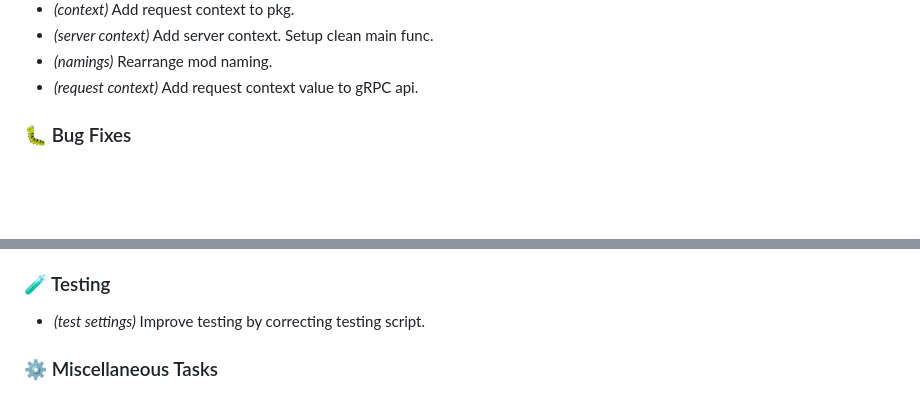
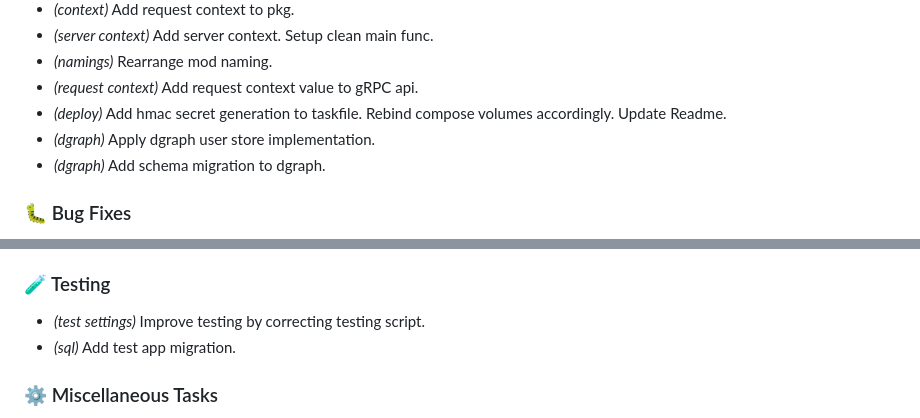
Before and after one commit to vishenosik/sso, a Markdown page: docs/CHANGELOG.md, 2 parts joined by grey strips. Drawn GitHub-style; blank space fills up the shorter version.

```diff
--- a/docs/CHANGELOG.md
+++ b/docs/CHANGELOG.md
@@ -89,6 +89,9 @@ All notable changes to this project will be documented in this file.
 - *(server context)* Add server context. Setup clean main func.
 - *(namings)* Rearrange mod naming.
 - *(request context)* Add request context value to gRPC api.
+- *(deploy)* Add hmac secret generation to taskfile. Rebind compose volumes accordingly. Update Readme.
+- *(dgraph)* Apply dgraph user store implementation.
+- *(dgraph)* Add schema migration to dgraph.
 
 ### 🐛 Bug Fixes
 
@@ -171,6 +174,7 @@ All notable changes to this project will be documented in this file.
 ### 🧪 Testing
 
 - *(test settings)* Improve testing by correcting testing script.
+- *(sql)* Add test app migration.
 
 ### ⚙️ Miscellaneous Tasks
 
```
